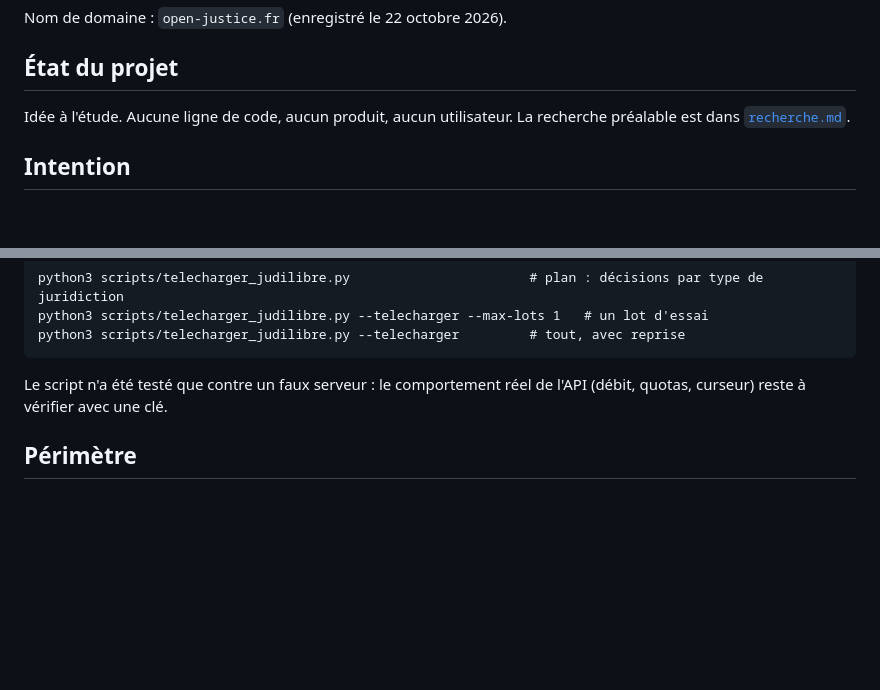
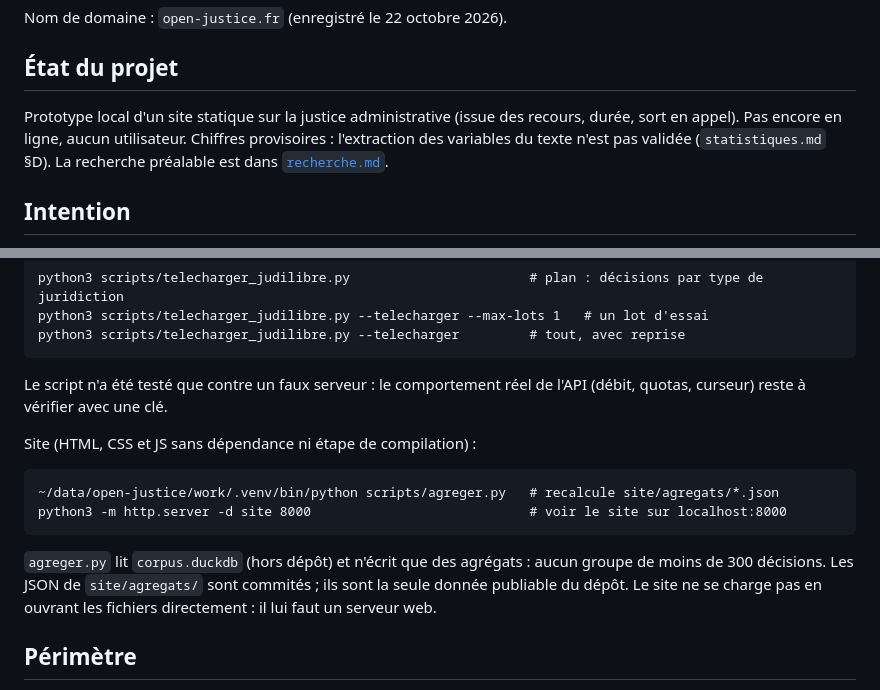
Before and after one commit to alanbouo/open-justice, a Markdown page: README.md, 2 parts joined by grey strips. Rendered like a GitHub page; blank space fills up the shorter version.

Commit message:
README: site statique et agrégation décrits, état du projet mis à jour
Co-Authored-By: Claude Sonnet 5.5 <noreply@anthropic.com>

````diff
--- a/README.md
+++ b/README.md
@@ -7,8 +7,11 @@ Nom de domaine : `open-justice.fr` (enregistré le 22 octobre 2026).
 
 ## État du projet
 
-Idée à l'étude. Aucune ligne de code, aucun produit, aucun utilisateur.
-La recherche préalable est dans [`recherche.md`](recherche.md).
+Prototype local d'un site statique sur la justice administrative (issue des
+recours, durée, sort en appel). Pas encore en ligne, aucun utilisateur. Chiffres
+provisoires : l'extraction des variables du texte n'est pas validée
+(`statistiques.md` §D). La recherche préalable est dans
+[`recherche.md`](recherche.md).
 
 ## Intention
 
@@ -70,6 +73,18 @@ python3 scripts/telecharger_judilibre.py --telecharger         # tout, avec repr
 Le script n'a été testé que contre un faux serveur : le comportement réel de l'API
 (débit, quotas, curseur) reste à vérifier avec une clé.
 
+Site (HTML, CSS et JS sans dépendance ni étape de compilation) :
+
+```
+~/data/open-justice/work/.venv/bin/python scripts/agreger.py   # recalcule site/agregats/*.json
+python3 -m http.server -d site 8000                            # voir le site sur localhost:8000
+```
+
+`agreger.py` lit `corpus.duckdb` (hors dépôt) et n'écrit que des agrégats : aucun
+groupe de moins de 300 décisions. Les JSON de `site/agregats/` sont commités ; ils
+sont la seule donnée publiable du dépôt. Le site ne se charge pas en ouvrant les
+fichiers directement : il lui faut un serveur web.
+
 ## Périmètre
 
 Le reste est à définir. Les points qui le contraignent déjà sont dans
````
